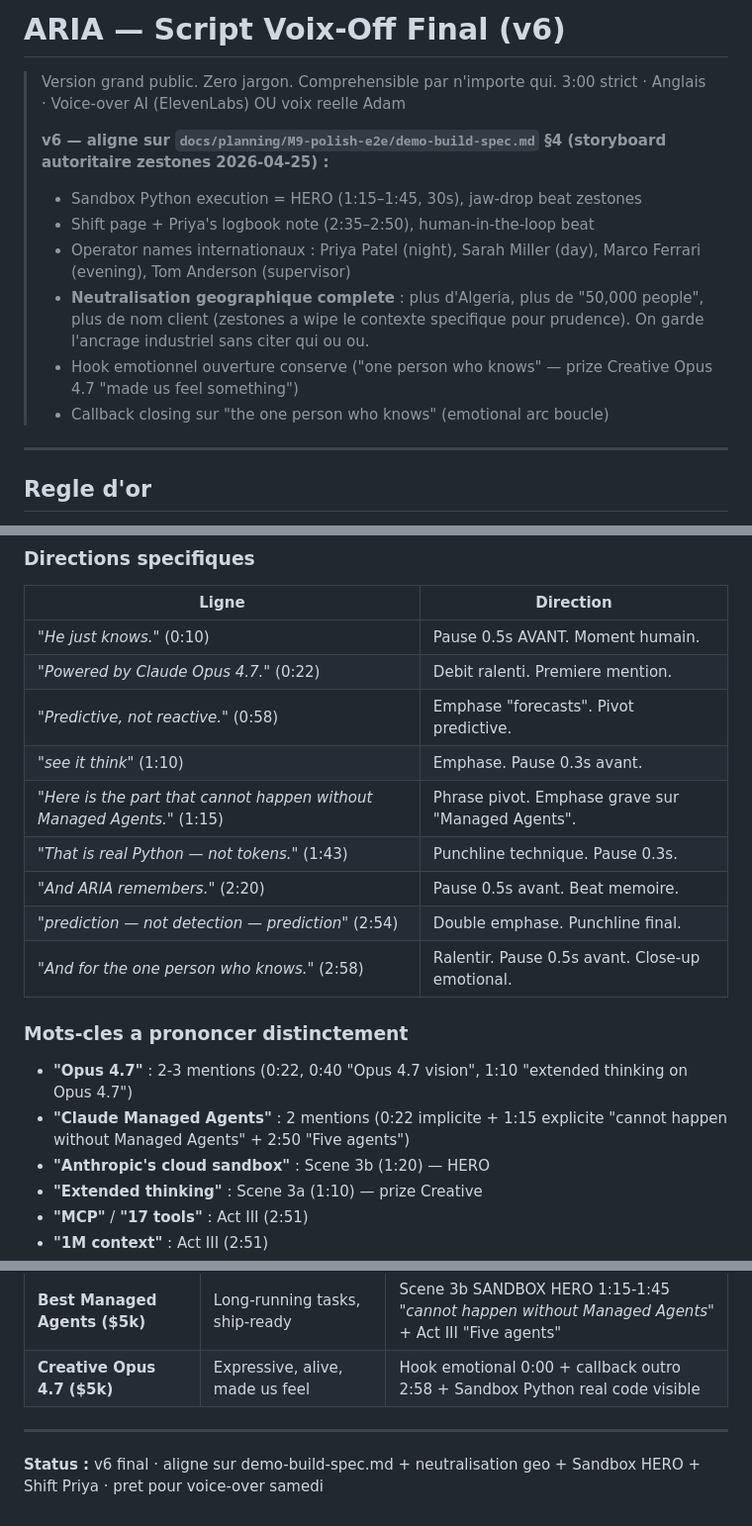
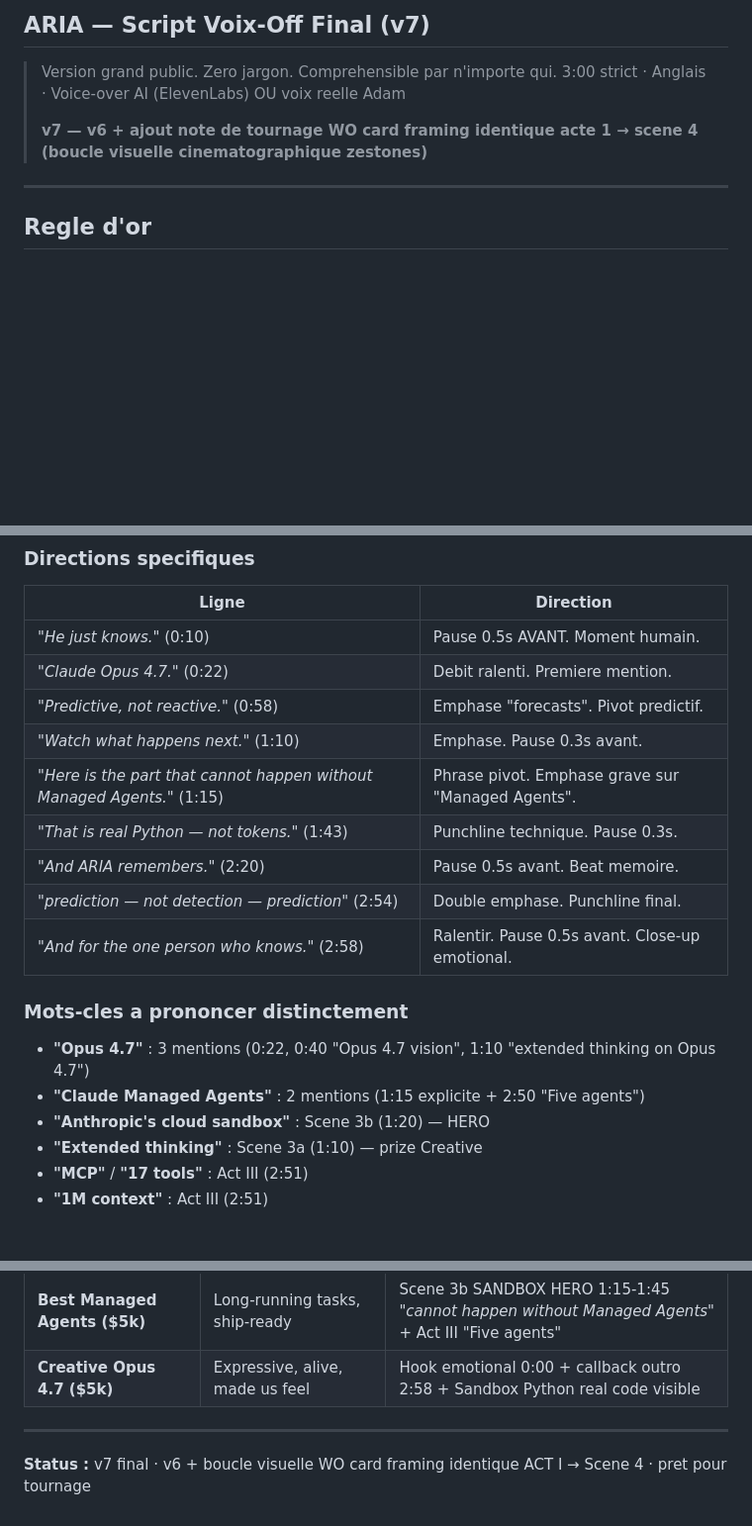
Before and after one commit to zestones/Aria, a Markdown page: docs/demo/SCRIPT.md, 3 parts joined by grey strips. Shown at 99% size. Rendered like a GitHub page; blank space fills up the shorter version.

Commit message:
fix: update SCRIPT.md to version 7 with critical shooting note and adjustments

```diff
--- a/docs/demo/SCRIPT.md
+++ b/docs/demo/SCRIPT.md
@@ -1,15 +1,9 @@
-# ARIA — Script Voix-Off Final (v6)
+## ARIA — Script Voix-Off Final (v7)
 
 > Version grand public. Zero jargon. Comprehensible par n'importe qui.
 > 3:00 strict · Anglais · Voice-over AI (ElevenLabs) OU voix reelle Adam
 >
-> **v6 — aligne sur `docs/planning/M9-polish-e2e/demo-build-spec.md` §4 (storyboard autoritaire zestones 2026-04-25) :**
-> - Sandbox Python execution = HERO (1:15–1:45, 30s), jaw-drop beat zestones
-> - Shift page + Priya's logbook note (2:35–2:50), human-in-the-loop beat
-> - Operator names internationaux : Priya Patel (night), Sarah Miller (day), Marco Ferrari (evening), Tom Anderson (supervisor)
-> - **Neutralisation geographique complete** : plus d'Algeria, plus de "50,000 people", plus de nom client (zestones a wipe le contexte specifique pour prudence). On garde l'ancrage industriel sans citer qui ou ou.
-> - Hook emotionnel ouverture conserve ("one person who knows" — prize Creative Opus 4.7 "made us feel something")
-> - Callback closing sur "the one person who knows" (emotional arc boucle)
+> **v7 — v6 + ajout note de tournage WO card framing identique acte 1 → scene 4 (boucle visuelle cinematographique zestones)**
 
 ---
 
@@ -159,9 +155,9 @@
 | Ligne | Direction |
 |---|---|
 | *"He just knows."* (0:10) | Pause 0.5s AVANT. Moment humain. |
-| *"Powered by Claude Opus 4.7."* (0:22) | Debit ralenti. Premiere mention. |
-| *"Predictive, not reactive."* (0:58) | Emphase "forecasts". Pivot predictive. |
-| *"see it think"* (1:10) | Emphase. Pause 0.3s avant. |
+| *"Claude Opus 4.7."* (0:22) | Debit ralenti. Premiere mention. |
+| *"Predictive, not reactive."* (0:58) | Emphase "forecasts". Pivot predictif. |
+| *"Watch what happens next."* (1:10) | Emphase. Pause 0.3s avant. |
 | *"Here is the part that cannot happen without Managed Agents."* (1:15) | Phrase pivot. Emphase grave sur "Managed Agents". |
 | *"That is real Python — not tokens."* (1:43) | Punchline technique. Pause 0.3s. |
 | *"And ARIA remembers."* (2:20) | Pause 0.5s avant. Beat memoire. |
@@ -170,8 +166,8 @@
 
 ### Mots-cles a prononcer distinctement
 
-- **"Opus 4.7"** : 2-3 mentions (0:22, 0:40 "Opus 4.7 vision", 1:10 "extended thinking on Opus 4.7")
-- **"Claude Managed Agents"** : 2 mentions (0:22 implicite + 1:15 explicite "cannot happen without Managed Agents" + 2:50 "Five agents")
+- **"Opus 4.7"** : 3 mentions (0:22, 0:40 "Opus 4.7 vision", 1:10 "extended thinking on Opus 4.7")
+- **"Claude Managed Agents"** : 2 mentions (1:15 explicite + 2:50 "Five agents")
 - **"Anthropic's cloud sandbox"** : Scene 3b (1:20) — HERO
 - **"Extended thinking"** : Scene 3a (1:10) — prize Creative
 - **"MCP"** / **"17 tools"** : Act III (2:51)
@@ -236,4 +232,4 @@ Debit moyen ~2.7 mots/sec = documentaire. Marge de ~15s pour pauses + title card
 
 ---
 
-**Status :** v6 final · aligne sur demo-build-spec.md + neutralisation geo + Sandbox HERO + Shift Priya · pret pour voice-over samedi
+**Status :** v7 final · v6 + boucle visuelle WO card framing identique ACT I → Scene 4 · pret pour tournage
```
Also changed, not shown: other parts of docs/demo/SCRIPT.md (+2 -0 lines).
